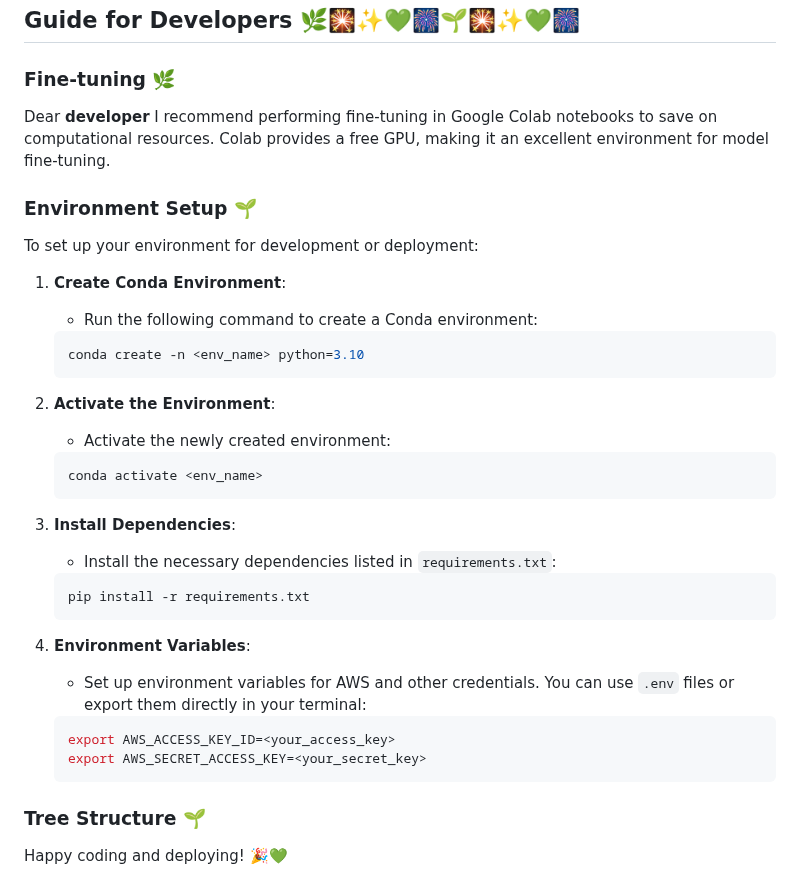
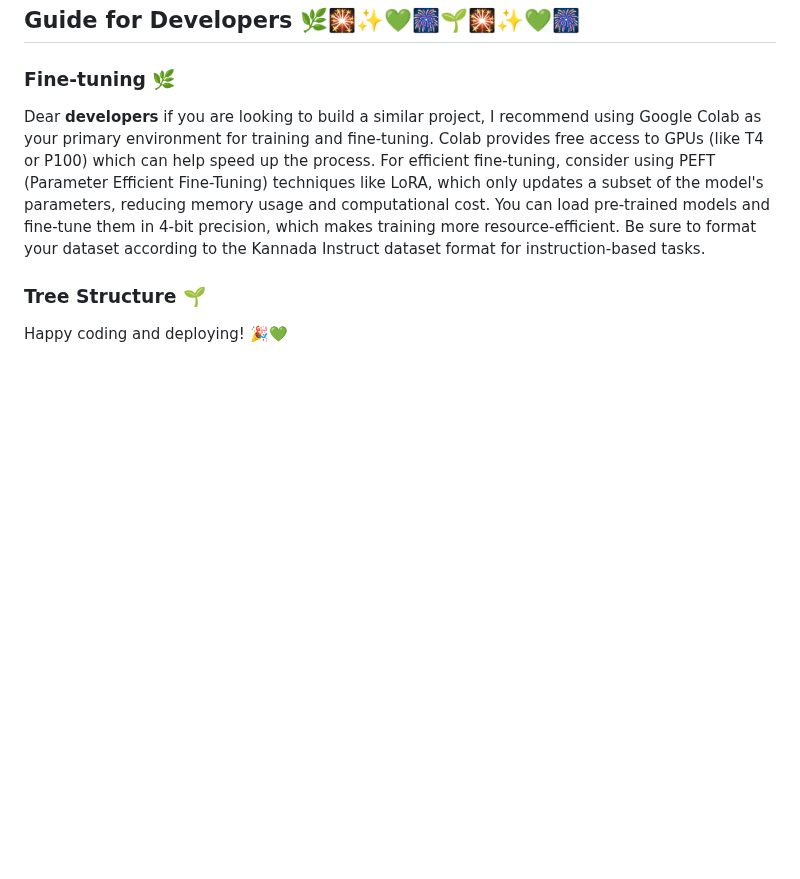
Before and after one commit to shaheennabi/Production-Ready-Instruction-Finetuning-of-Meta-Llama-3.2-3B-Instruct-Project, a Markdown page: README.md, the part around the change. Rendered like a GitHub page; blank space fills up the shorter version.

````diff
--- a/README.md
+++ b/README.md
@@ -502,35 +502,9 @@ In this methodology, although the model is still guided by instructions (e.g., "
 
 
 ### Fine-tuning 🌿
-Dear **developer** I recommend performing fine-tuning in Google Colab notebooks to save on computational resources. Colab provides a free GPU, making it an excellent environment for model fine-tuning.
 
-### Environment Setup 🌱
-To set up your environment for development or deployment:
+Dear **developers** if you are looking to build a similar project, I recommend using Google Colab as your primary environment for training and fine-tuning. Colab provides free access to GPUs (like T4 or P100) which can help speed up the process. For efficient fine-tuning, consider using PEFT (Parameter Efficient Fine-Tuning) techniques like LoRA, which only updates a subset of the model's parameters, reducing memory usage and computational cost. You can load pre-trained models and fine-tune them in 4-bit precision, which makes training more resource-efficient. Be sure to format your dataset according to the Kannada Instruct dataset format for instruction-based tasks.
 
-1. **Create Conda Environment**:
-    - Run the following command to create a Conda environment:
-    ```bash
-    conda create -n <env_name> python=3.10
-    ```
-
-2. **Activate the Environment**:
-    - Activate the newly created environment:
-    ```bash
-    conda activate <env_name>
-    ```
-
-3. **Install Dependencies**:
-    - Install the necessary dependencies listed in `requirements.txt`:
-    ```bash
-    pip install -r requirements.txt
-    ```
-
-4. **Environment Variables**:
-    - Set up environment variables for AWS and other credentials. You can use `.env` files or export them directly in your terminal:
-    ```bash
-    export AWS_ACCESS_KEY_ID=<your_access_key>
-    export AWS_SECRET_ACCESS_KEY=<your_secret_key>
-    ```
 
 ### Tree Structure 🌱
 
````
